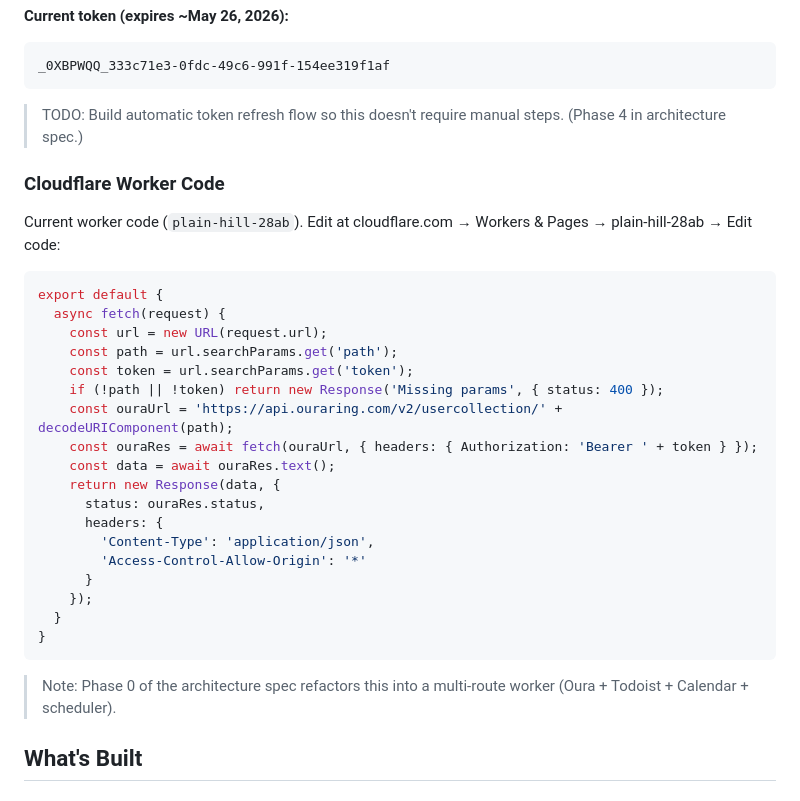
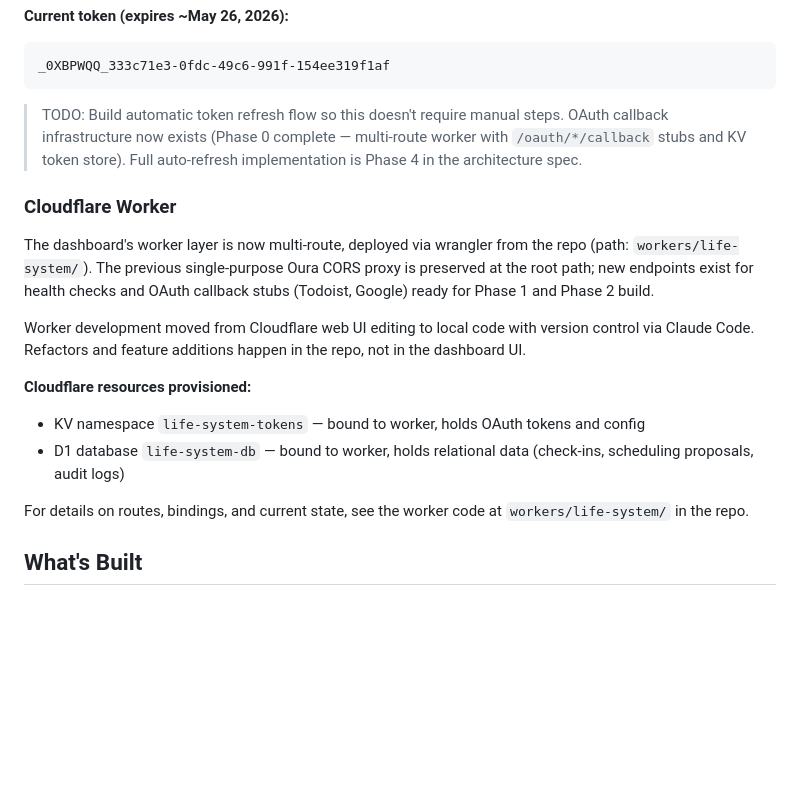
Before and after one commit to mjtharp2/life-system, a Markdown page: dashboard_state.md, the part around the change. Drawn GitHub-style; blank space fills up the shorter version.

Commit message:
docs: update dashboard_state to reflect Phase 0 worker refactor and Cloudflare resource provisioning
Co-Authored-By: Claude Opus 4.7 (1M context) <noreply@anthropic.com>

````diff
--- a/dashboard_state.md
+++ b/dashboard_state.md
@@ -34,34 +34,19 @@ Tokens expire every 30 days. When expired, regenerate using this flow:
 _0XBPWQQ_333c71e3-0fdc-49c6-991f-154ee319f1af
 ```
 
-> TODO: Build automatic token refresh flow so this doesn't require manual steps. (Phase 4 in architecture spec.)
+> TODO: Build automatic token refresh flow so this doesn't require manual steps. OAuth callback infrastructure now exists (Phase 0 complete — multi-route worker with `/oauth/*/callback` stubs and KV token store). Full auto-refresh implementation is Phase 4 in the architecture spec.
 
-### Cloudflare Worker Code
+### Cloudflare Worker
 
-Current worker code (`plain-hill-28ab`). Edit at cloudflare.com → Workers & Pages → plain-hill-28ab → Edit code:
+The dashboard's worker layer is now multi-route, deployed via wrangler from the repo (path: `workers/life-system/`). The previous single-purpose Oura CORS proxy is preserved at the root path; new endpoints exist for health checks and OAuth callback stubs (Todoist, Google) ready for Phase 1 and Phase 2 build.
 
-```javascript
-export default {
-  async fetch(request) {
-    const url = new URL(request.url);
-    const path = url.searchParams.get('path');
-    const token = url.searchParams.get('token');
-    if (!path || !token) return new Response('Missing params', { status: 400 });
-    const ouraUrl = 'https://api.ouraring.com/v2/usercollection/' + decodeURIComponent(path);
-    const ouraRes = await fetch(ouraUrl, { headers: { Authorization: 'Bearer ' + token } });
-    const data = await ouraRes.text();
-    return new Response(data, {
-      status: ouraRes.status,
-      headers: {
-        'Content-Type': 'application/json',
-        'Access-Control-Allow-Origin': '*'
-      }
-    });
-  }
-}
-```
+Worker development moved from Cloudflare web UI editing to local code with version control via Claude Code. Refactors and feature additions happen in the repo, not in the dashboard UI.
 
-> Note: Phase 0 of the architecture spec refactors this into a multi-route worker (Oura + Todoist + Calendar + scheduler).
+**Cloudflare resources provisioned:**
+- KV namespace `life-system-tokens` — bound to worker, holds OAuth tokens and config
+- D1 database `life-system-db` — bound to worker, holds relational data (check-ins, scheduling proposals, audit logs)
+
+For details on routes, bindings, and current state, see the worker code at `workers/life-system/` in the repo.
 
 ## What's Built
 
````
